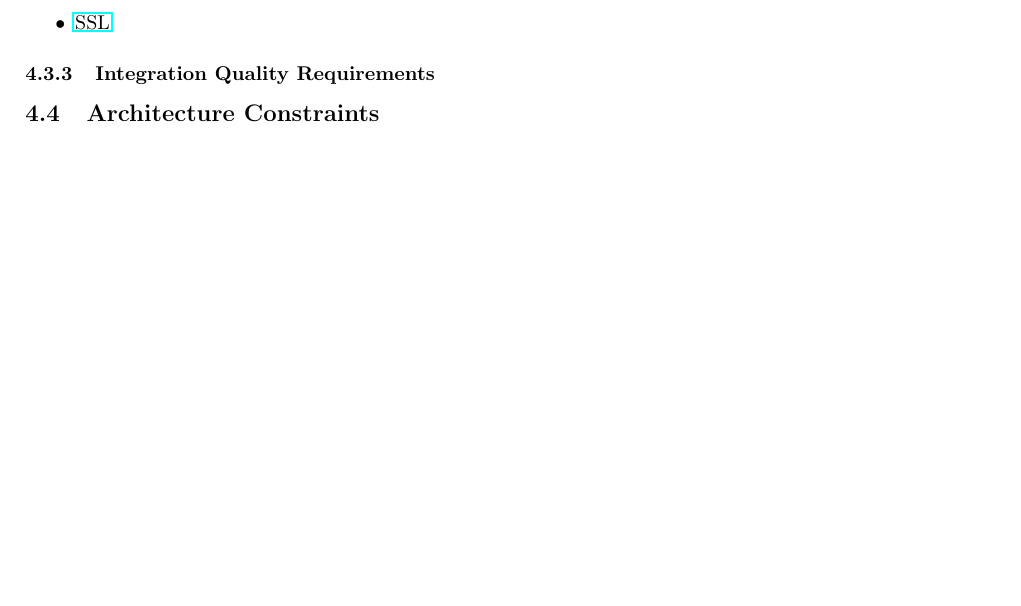
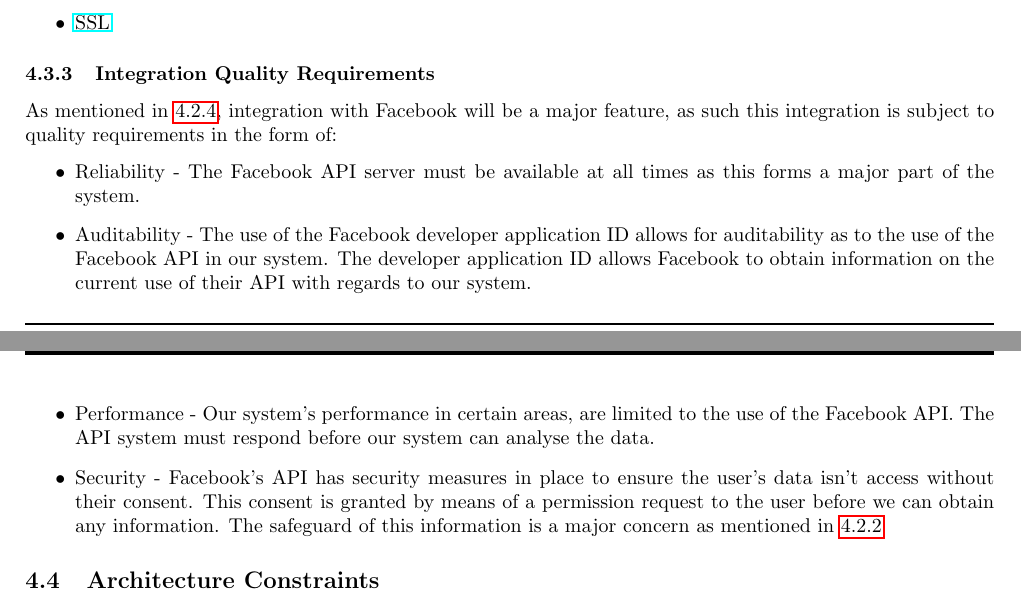
Before and after one commit to quintonweenink/ValknutSolutions, a LaTeX document (Documentation/FunctionalRequirements/functionalRequirements.tex): part of page 7 of 8 before the commit and two parts of pages 7 and 8 of 8 after it, the two joined at a grey line, cut so that both start at the same text, the shorter picture padded with empty space. Compiled offline with pdfLaTeX.

Commit message:
Added Integration Quality Requirements

```diff
--- a/Documentation/FunctionalRequirements/functionalRequirements.tex
+++ b/Documentation/FunctionalRequirements/functionalRequirements.tex
@@ -275,6 +275,14 @@ The system will primarily be web-based. A user visiting the website will request
 			\item\href{https://tools.ietf.org/html/rfc6101}{SSL}
 		\end{itemize}
 		\subsubsection{Integration Quality Requirements}
+		As mentioned in \ref{subsubsec:integratability}, integration with Facebook will be a major feature, as such this integration is subject to quality requirements in the form of:
+		\begin{itemize}
+			\item Reliability - The Facebook API server must be available at all times as this forms a major part of the system.
+			\item Auditability - The use of the Facebook developer application ID allows for auditability as to the use of the Facebook API in our system. The developer application ID allows Facebook to obtain information on the current use of their API with regards to our system.
+			\item Performance - Our system's performance in certain areas, are limited to the use of the Facebook API. The API system must respond before our system can analyse the data.
+			\item Security - Facebook's API has security measures in place to ensure the user's data isn't access without their consent. This consent is granted by means of a permission request to the user before we can obtain any information. The safeguard of this information is a major concern as mentioned in \ref{subsubsec:security}
+
+		\end{itemize}
 
 
 	\subsection{Architecture Constraints}
```
Also changed, not shown: Documentation/FunctionalRequirements/functionalRequirements.tex (4 more changed lines).
